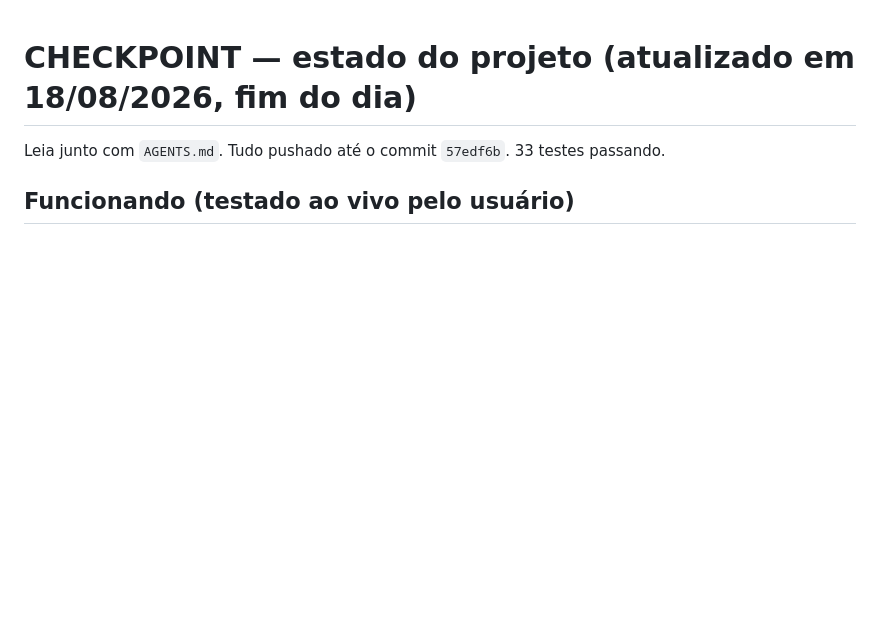
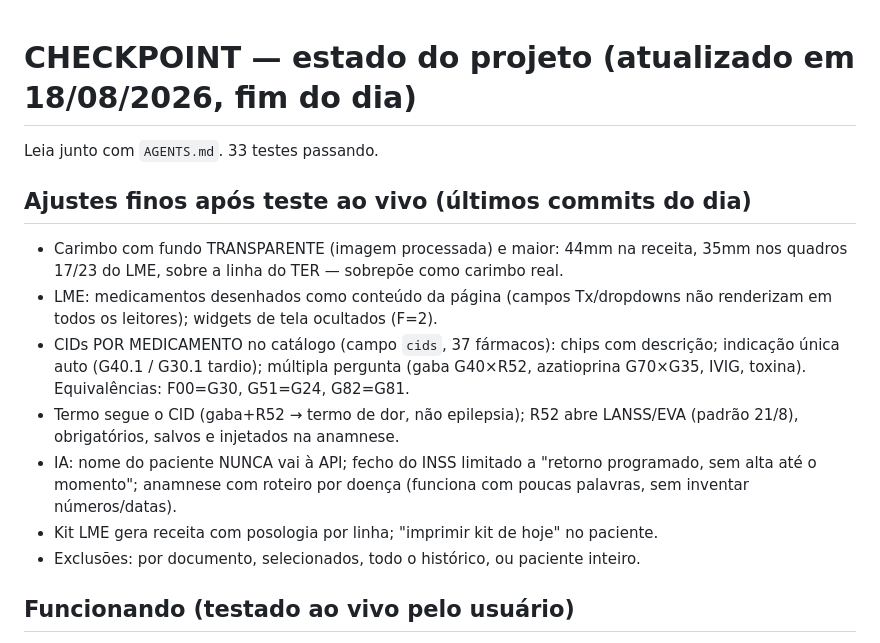
Before and after one commit to pardinithales/projeto-receitas, a Markdown page: docs/CHECKPOINT.md, the part around the change. Drawn GitHub-style; blank space fills up the shorter version.

```diff
--- a/docs/CHECKPOINT.md
+++ b/docs/CHECKPOINT.md
@@ -1,6 +1,23 @@
 # CHECKPOINT — estado do projeto (atualizado em 18/08/2026, fim do dia)
 
-Leia junto com `AGENTS.md`. Tudo pushado até o commit `57edf6b`. 33 testes passando.
+Leia junto com `AGENTS.md`. 33 testes passando.
+
+## Ajustes finos após teste ao vivo (últimos commits do dia)
+
+- Carimbo com fundo TRANSPARENTE (imagem processada) e maior: 44mm na receita,
+  35mm nos quadros 17/23 do LME, sobre a linha do TER — sobrepõe como carimbo real.
+- LME: medicamentos desenhados como conteúdo da página (campos Tx/dropdowns não
+  renderizam em todos os leitores); widgets de tela ocultados (F=2).
+- CIDs POR MEDICAMENTO no catálogo (campo `cids`, 37 fármacos): chips com descrição;
+  indicação única auto (G40.1 / G30.1 tardio); múltipla pergunta (gaba G40×R52,
+  azatioprina G70×G35, IVIG, toxina). Equivalências: F00=G30, G51=G24, G82=G81.
+- Termo segue o CID (gaba+R52 → termo de dor, não epilepsia); R52 abre LANSS/EVA
+  (padrão 21/8), obrigatórios, salvos e injetados na anamnese.
+- IA: nome do paciente NUNCA vai à API; fecho do INSS limitado a "retorno programado,
+  sem alta até o momento"; anamnese com roteiro por doença (funciona com poucas
+  palavras, sem inventar números/datas).
+- Kit LME gera receita com posologia por linha; "imprimir kit de hoje" no paciente.
+- Exclusões: por documento, selecionados, todo o histórico, ou paciente inteiro.
 
 ## Funcionando (testado ao vivo pelo usuário)
 
```
Also changed, not shown: AGENTS.md (+8 -1 lines), CLAUDE.md (added, +14 -0 lines).
